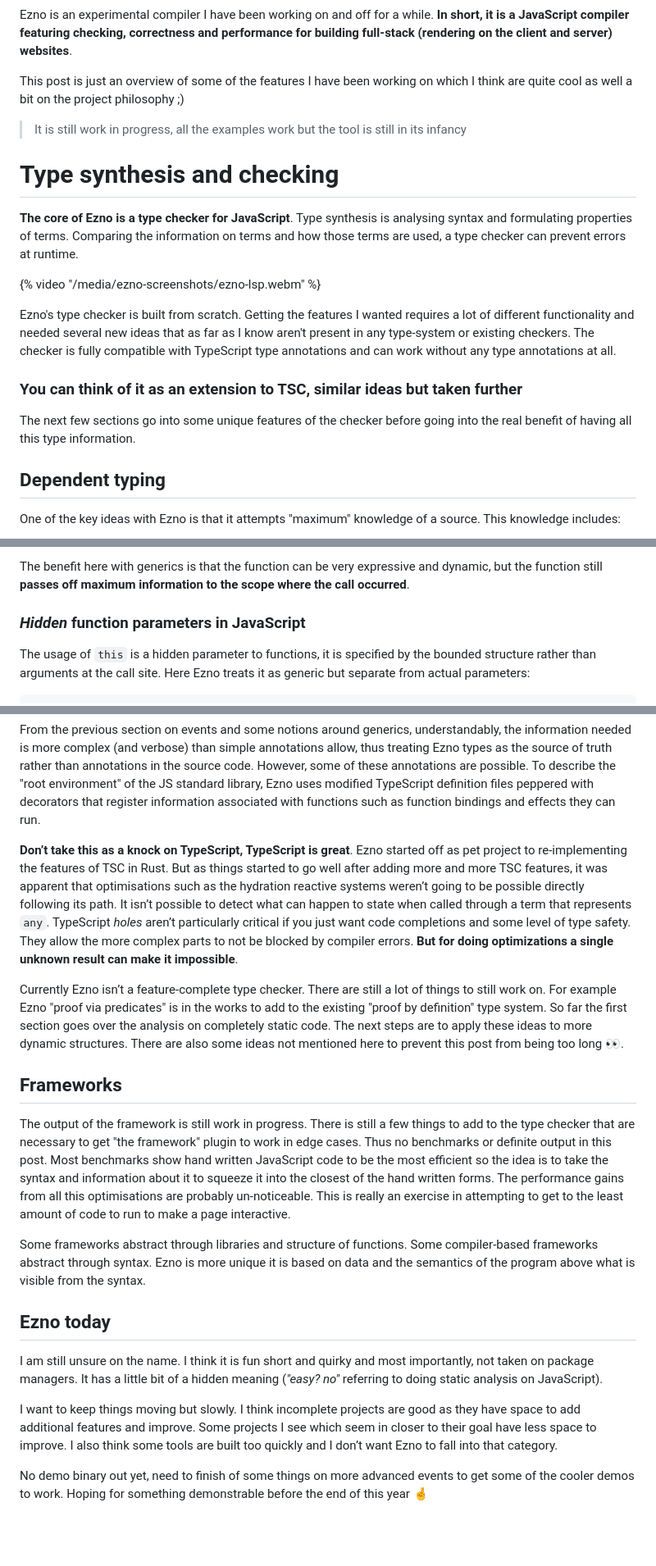
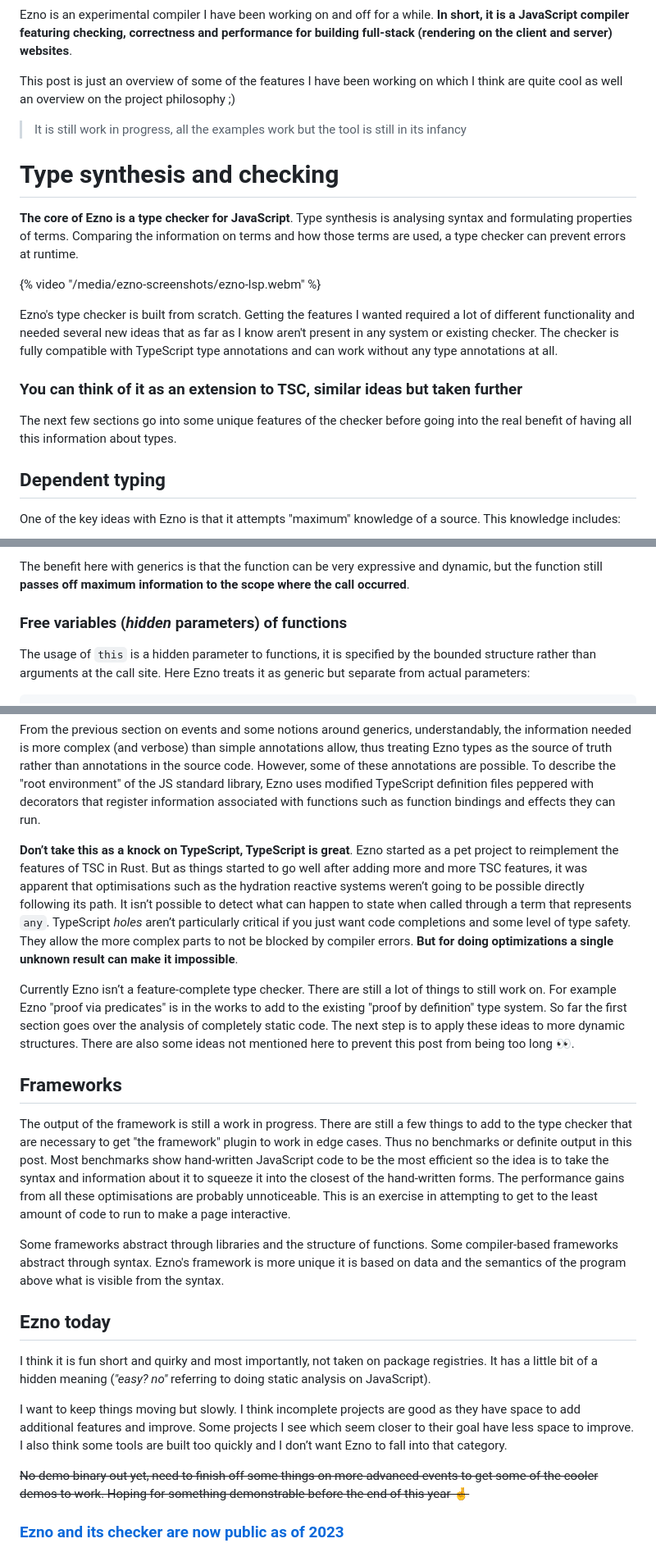
Before and after one commit to kaleidawave/kaleidawave.github.io, a Markdown page: src/posts/introducing-ezno.md, 3 parts joined by grey strips. Shown at 82% size. Drawn GitHub-style; blank space fills up the shorter version.

```diff
--- a/src/posts/introducing-ezno.md
+++ b/src/posts/introducing-ezno.md
@@ -9,7 +9,7 @@ tags: posts
 
 Ezno is an experimental compiler I have been working on and off for a while. **In short, it is a JavaScript compiler featuring checking, correctness and performance for building full-stack (rendering on the client and server) websites**.
 
-This post is just an overview of some of the features I have been working on which I think are quite cool as well a bit on the project philosophy ;)
+This post is just an overview of some of the features I have been working on which I think are quite cool as well an overview on the project philosophy ;)
 
 > It is still work in progress, all the examples work but the tool is still in its infancy
 
@@ -19,11 +19,11 @@ This post is just an overview of some of the features I have been working on whi
 
 {% video "/media/ezno-screenshots/ezno-lsp.webm" %}
 
-Ezno's type checker is built from scratch. Getting the features I wanted requires a lot of different functionality and needed several new ideas that as far as I know aren't present in any type-system or existing checkers. The checker is fully compatible with TypeScript type annotations and can work without any type annotations at all.
+Ezno's type checker is built from scratch. Getting the features I wanted required a lot of different functionality and needed several new ideas that as far as I know aren't present in any system or existing checker. The checker is fully compatible with TypeScript type annotations and can work without any type annotations at all.
 
 <h3 class="center">You can think of it as an extension to TSC, similar ideas but taken further</h3>
 
-The next few sections go into some unique features of the checker before going into the real benefit of having all this type information.
+The next few sections go into some unique features of the checker before going into the real benefit of having all this information about types.
 
 ## Dependent typing
 
@@ -151,7 +151,7 @@ assertType<4>(runMap(
 
 The benefit here with generics is that the function can be very expressive and dynamic, but the function still **passes off maximum information to the scope where the call occurred**.
 
-### *Hidden* function parameters in JavaScript
+### Free variables (*hidden* parameters) of functions
 
 The usage of `this` is a hidden parameter to functions, it is specified by the bounded structure rather than arguments at the call site. Here Ezno treats it as generic but separate from actual parameters:
 
@@ -499,20 +463,22 @@ TypeScript has a bit of a funky implementation around `any` allowing `a` to be c
 
 From the previous section on events and some notions around generics, understandably, the information needed is more complex (and verbose) than simple annotations allow, thus treating Ezno types as the source of truth rather than annotations in the source code. However, some of these annotations are possible. To describe the "root environment" of the JS standard library, Ezno uses modified TypeScript definition files peppered with decorators that register information associated with functions such as function bindings and effects they can run.
 
-**Don’t take this as a knock on TypeScript, TypeScript is great**. Ezno started off as pet project to re-implementing the features of TSC in Rust. But as things started to go well after adding more and more TSC features, it was apparent that optimisations such as the hydration reactive systems weren’t going to be possible directly following its path. It isn’t possible to detect what can happen to state when called through a term that represents `any`. TypeScript *holes* aren’t particularly critical if you just want code completions and some level of type safety. They allow the more complex parts to not be blocked by compiler errors. **But for doing optimizations a single unknown result can make it impossible**.
+**Don’t take this as a knock on TypeScript, TypeScript is great**. Ezno started as a pet project to reimplement the features of TSC in Rust. But as things started to go well after adding more and more TSC features, it was apparent that optimisations such as the hydration reactive systems weren’t going to be possible directly following its path. It isn’t possible to detect what can happen to state when called through a term that represents `any`. TypeScript *holes* aren’t particularly critical if you just want code completions and some level of type safety. They allow the more complex parts to not be blocked by compiler errors. **But for doing optimizations a single unknown result can make it impossible**.
 
-Currently Ezno isn’t a feature-complete type checker. There are still a lot of things to still work on. For example Ezno "proof via predicates" is in the works to add to the existing "proof by definition" type system. So far the first section goes over the analysis on completely static code. The next steps are to apply these ideas to more dynamic structures. There are also some ideas not mentioned here to prevent this post from being too long 👀.
+Currently Ezno isn’t a feature-complete type checker. There are still a lot of things to still work on. For example Ezno "proof via predicates" is in the works to add to the existing "proof by definition" type system. So far the first section goes over the analysis of completely static code. The next step is to apply these ideas to more dynamic structures. There are also some ideas not mentioned here to prevent this post from being too long 👀.
 
 ## Frameworks
 
-The output of the framework is still work in progress. There is still a few things to add to the type checker that are necessary to get "the framework" plugin to work in edge cases. Thus no benchmarks or definite output in this post. Most benchmarks show hand written JavaScript code to be the most efficient so the idea is to take the syntax and information about it to squeeze it into the closest of the hand written forms. The performance gains from all this optimisations are probably un-noticeable. This is really an exercise in attempting to get to the least amount of code to run to make a page interactive.
+The output of the framework is still a work in progress. There are still a few things to add to the type checker that are necessary to get "the framework" plugin to work in edge cases. Thus no benchmarks or definite output in this post. Most benchmarks show hand-written JavaScript code to be the most efficient so the idea is to take the syntax and information about it to squeeze it into the closest of the hand-written forms. The performance gains from all these optimisations are probably unnoticeable. This is an exercise in attempting to get to the least amount of code to run to make a page interactive.
 
-Some frameworks abstract through libraries and structure of functions. Some compiler-based frameworks abstract through syntax. Ezno is more unique it is based on data and the semantics of the program above what is visible from the syntax.
+Some frameworks abstract through libraries and the structure of functions. Some compiler-based frameworks abstract through syntax. Ezno's framework is more unique it is based on data and the semantics of the program above what is visible from the syntax.
 
 ## Ezno today
 
-I am still unsure on the name. I think it is fun short and quirky and most importantly, not taken on package managers. It has a little bit of a hidden meaning (*"easy? no"* referring to doing static analysis on JavaScript).
+I think it is fun short and quirky and most importantly, not taken on package registries. It has a little bit of a hidden meaning (*"easy? no"* referring to doing static analysis on JavaScript).
 
-I want to keep things moving but slowly. I think incomplete projects are good as they have space to add additional features and improve. Some projects I see which seem in closer to their goal have less space to improve. I also think some tools are built too quickly and I don’t want Ezno to fall into that category.
+I want to keep things moving but slowly. I think incomplete projects are good as they have space to add additional features and improve. Some projects I see which seem closer to their goal have less space to improve. I also think some tools are built too quickly and I don’t want Ezno to fall into that category.
 
-No demo binary out yet, need to finish of some things on more advanced events to get some of the cooler demos to work. Hoping for something demonstrable before the end of this year 🤞
+~~No demo binary out yet, need to finish off some things on more advanced events to get some of the cooler demos to work. Hoping for something demonstrable before the end of this year 🤞~~
+
+### [Ezno and its checker are now public as of 2023](https://github.com/kaleidawave/ezno)
```
Also changed, not shown: other parts of src/posts/introducing-ezno.md (+9 -45 lines), src/posts/cool-things-23.md (added, +189 -0 lines), media/crates-io-download-2023.png (added), media/ezno-screenshots/07-free-variables.png (renamed from media/ezno-screenshots/07-upscoped-variables.png), media/obsidian-dark-mode-pdf-chromatic-aberration.png (added), 8 other files.
